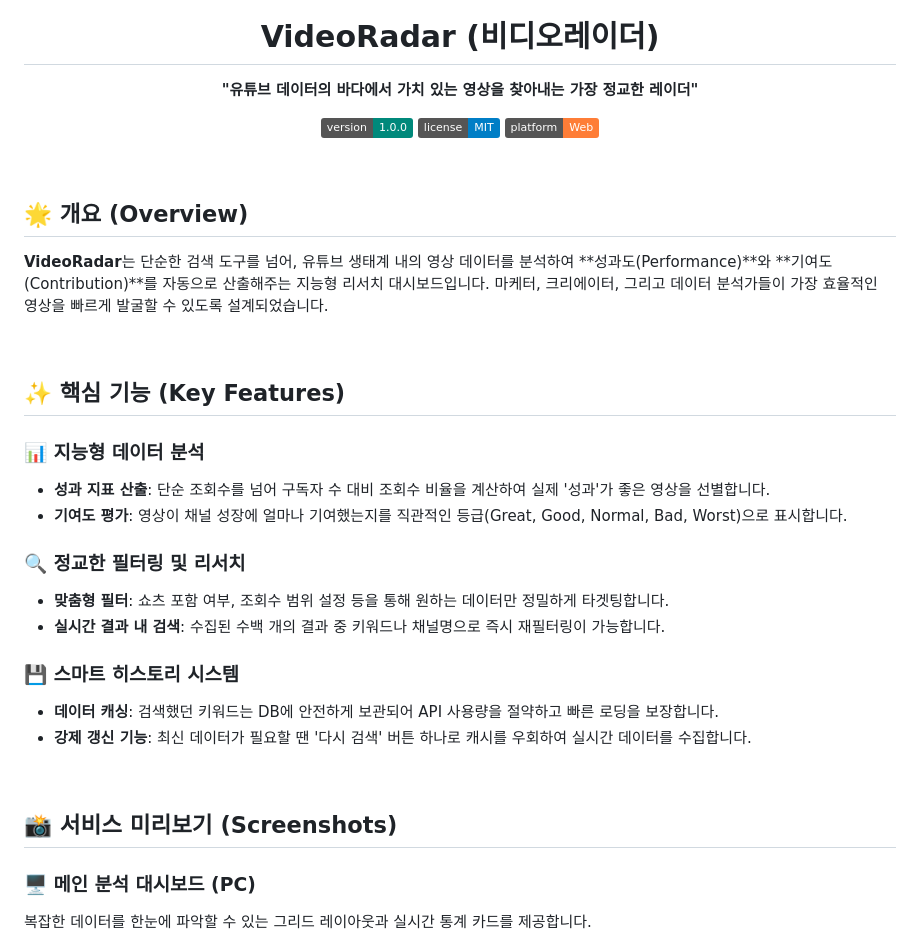
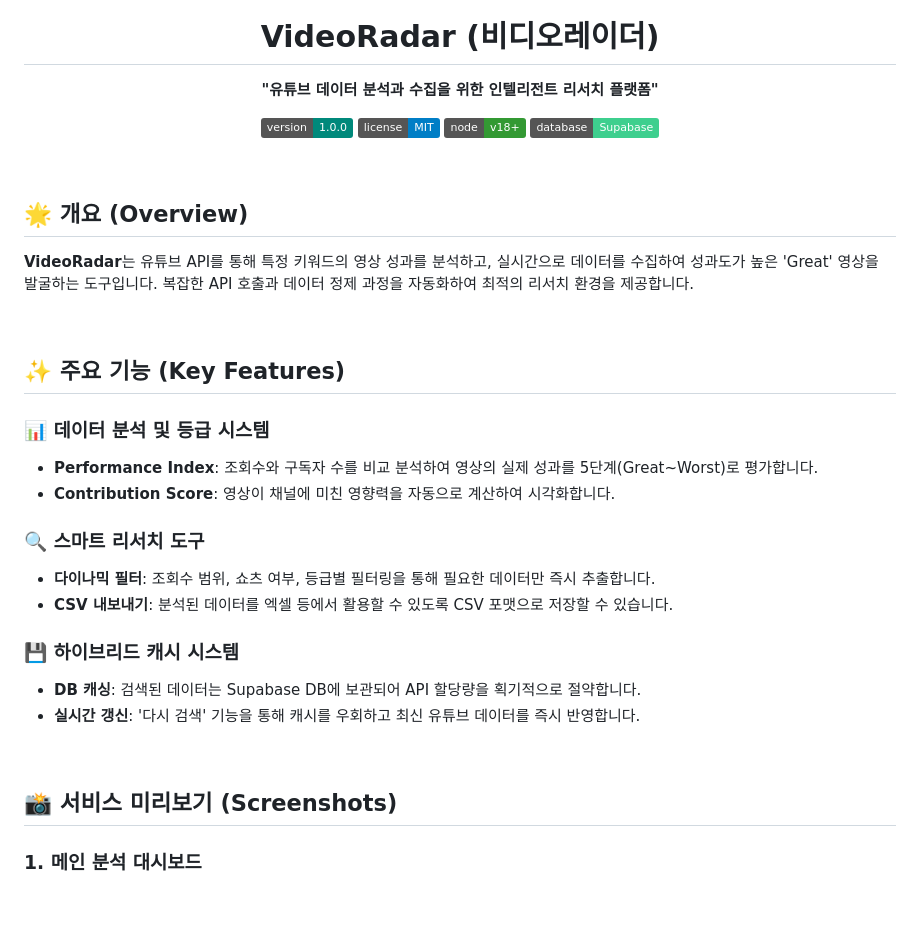
Before and after one commit to WisdomMax/videoradar, a Markdown page: README.md, the part around one of its changes. Drawn GitHub-style; badges without logos; blank space fills up the shorter version.

```diff
--- a/README.md
+++ b/README.md
@@ -1,39 +1,39 @@
 <div align="center">
   <img src="docs/assets/logo.png" width="120" alt="VideoRadar Logo" />
   <h1>VideoRadar (비디오레이더)</h1>
-  <p><b>"유튜브 데이터의 바다에서 가치 있는 영상을 찾아내는 가장 정교한 레이더"</b></p>
+  <p><b>"유튜브 데이터 분석과 수집을 위한 인텔리전트 리서치 플랫폼"</b></p>
 
   [![Version](https://img.shields.io/badge/version-1.0.0-00897b.svg)]()
   [![License](https://img.shields.io/badge/license-MIT-blue.svg)]()
-  [![Platform](https://img.shields.io/badge/platform-Web-orange.svg)]()
+  [![Node.js](https://img.shields.io/badge/node-v18+-339933.svg)]()
+  [![Supabase](https://img.shields.io/badge/database-Supabase-3ECF8E.svg)]()
 </div>
 
 <br />
 
 ## 🌟 개요 (Overview)
-**VideoRadar**는 단순한 검색 도구를 넘어, 유튜브 생태계 내의 영상 데이터를 분석하여 **성과도(Performance)**와 **기여도(Contribution)**를 자동으로 산출해주는 지능형 리서치 대시보드입니다. 마케터, 크리에이터, 그리고 데이터 분석가들이 가장 효율적인 영상을 빠르게 발굴할 수 있도록 설계되었습니다.
+**VideoRadar**는 유튜브 API를 통해 특정 키워드의 영상 성과를 분석하고, 실시간으로 데이터를 수집하여 성과도가 높은 'Great' 영상을 발굴하는 도구입니다. 복잡한 API 호출과 데이터 정제 과정을 자동화하여 최적의 리서치 환경을 제공합니다.
 
 <br />
 
-## ✨ 핵심 기능 (Key Features)
+## ✨ 주요 기능 (Key Features)
 
-### 📊 지능형 데이터 분석
-- **성과 지표 산출**: 단순 조회수를 넘어 구독자 수 대비 조회수 비율을 계산하여 실제 '성과'가 좋은 영상을 선별합니다.
-- **기여도 평가**: 영상이 채널 성장에 얼마나 기여했는지를 직관적인 등급(Great, Good, Normal, Bad, Worst)으로 표시합니다.
+### 📊 데이터 분석 및 등급 시스템
+- **Performance Index**: 조회수와 구독자 수를 비교 분석하여 영상의 실제 성과를 5단계(Great~Worst)로 평가합니다.
+- **Contribution Score**: 영상이 채널에 미친 영향력을 자동으로 계산하여 시각화합니다.
 
-### 🔍 정교한 필터링 및 리서치
-- **맞춤형 필터**: 쇼츠 포함 여부, 조회수 범위 설정 등을 통해 원하는 데이터만 정밀하게 타겟팅합니다.
-- **실시간 결과 내 검색**: 수집된 수백 개의 결과 중 키워드나 채널명으로 즉시 재필터링이 가능합니다.
+### 🔍 스마트 리서치 도구
+- **다이나믹 필터**: 조회수 범위, 쇼츠 여부, 등급별 필터링을 통해 필요한 데이터만 즉시 추출합니다.
+- **CSV 내보내기**: 분석된 데이터를 엑셀 등에서 활용할 수 있도록 CSV 포맷으로 저장할 수 있습니다.
 
-### 💾 스마트 히스토리 시스템
-- **데이터 캐싱**: 검색했던 키워드는 DB에 안전하게 보관되어 API 사용량을 절약하고 빠른 로딩을 보장합니다.
-- **강제 갱신 기능**: 최신 데이터가 필요할 땐 '다시 검색' 버튼 하나로 캐시를 우회하여 실시간 데이터를 수집합니다.
+### 💾 하이브리드 캐시 시스템
+- **DB 캐싱**: 검색된 데이터는 Supabase DB에 보관되어 API 할당량을 획기적으로 절약합니다.
+- **실시간 갱신**: '다시 검색' 기능을 통해 캐시를 우회하고 최신 유튜브 데이터를 즉시 반영합니다.
 
 <br />
 
 ## 📸 서비스 미리보기 (Screenshots)
 
-### 🖥️ 메인 분석 대시보드 (PC)
-복잡한 데이터를 한눈에 파악할 수 있는 그리드 레이아웃과 실시간 통계 카드를 제공합니다.
+### 1. 메인 분석 대시보드
 ![메인 대시보드](docs/screenshots/pc-main-dashboard.png)
 
```
Also changed, not shown: other parts of README.md (+40 -25 lines), README_BACKUP.md (deleted, +0 -93 lines).
